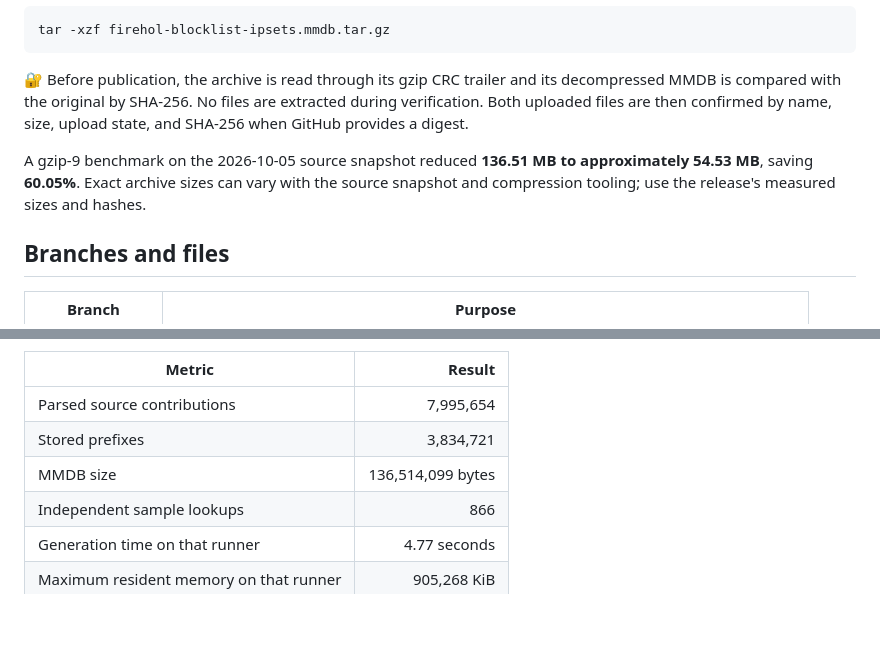
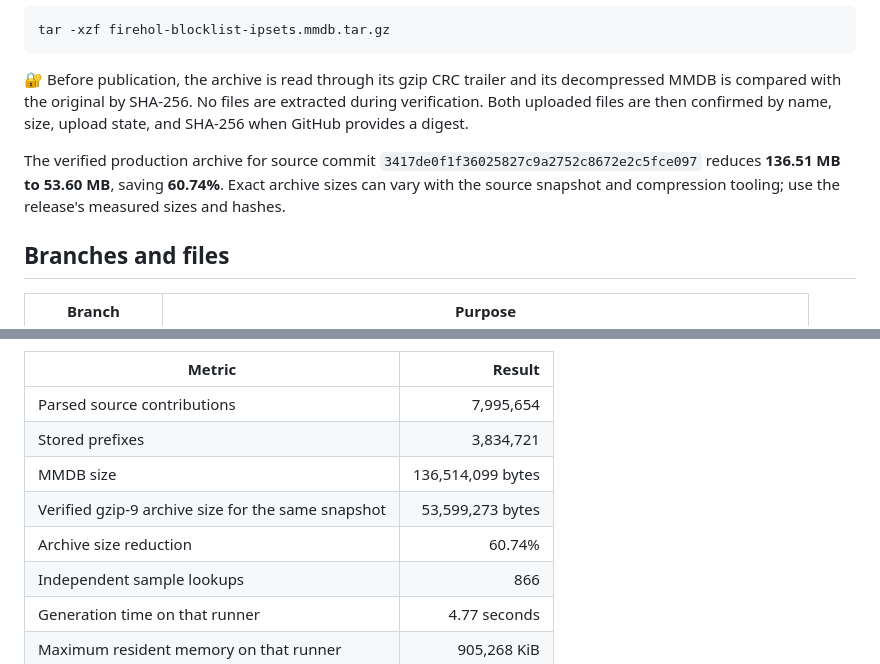
Before and after one commit to 0x00F6/blocklist-ipsets, a Markdown page: README.md, 2 parts joined by grey strips. Drawn GitHub-style; blank space fills up the shorter version.

Commit message:
Document verified production archive size and compression savings

```diff
--- a/README.md
+++ b/README.md
@@ -39,7 +39,7 @@ tar -xzf firehol-blocklist-ipsets.mmdb.tar.gz
 
 🔐 Before publication, the archive is read through its gzip CRC trailer and its decompressed MMDB is compared with the original by SHA-256. No files are extracted during verification. Both uploaded files are then confirmed by name, size, upload state, and SHA-256 when GitHub provides a digest.
 
-A gzip-9 benchmark on the 2026-10-05 source snapshot reduced **136.51 MB to approximately 54.53 MB**, saving **60.05%**. Exact archive sizes can vary with the source snapshot and compression tooling; use the release's measured sizes and hashes.
+The verified production archive for source commit `3417de0f1f36025827c9a2752c8672e2c5fce097` reduces **136.51 MB to 53.60 MB**, saving **60.74%**. Exact archive sizes can vary with the source snapshot and compression tooling; use the release's measured sizes and hashes.
 
 ## Branches and files
 
@@ -163,6 +163,8 @@ The first full production build on 2026-10-05 used 149 source files and passed i
 | Parsed source contributions | 7,995,654 |
 | Stored prefixes | 3,834,721 |
 | MMDB size | 136,514,099 bytes |
+| Verified gzip-9 archive size for the same snapshot | 53,599,273 bytes |
+| Archive size reduction | 60.74% |
 | Independent sample lookups | 866 |
 | Generation time on that runner | 4.77 seconds |
 | Maximum resident memory on that runner | 905,268 KiB |
```
